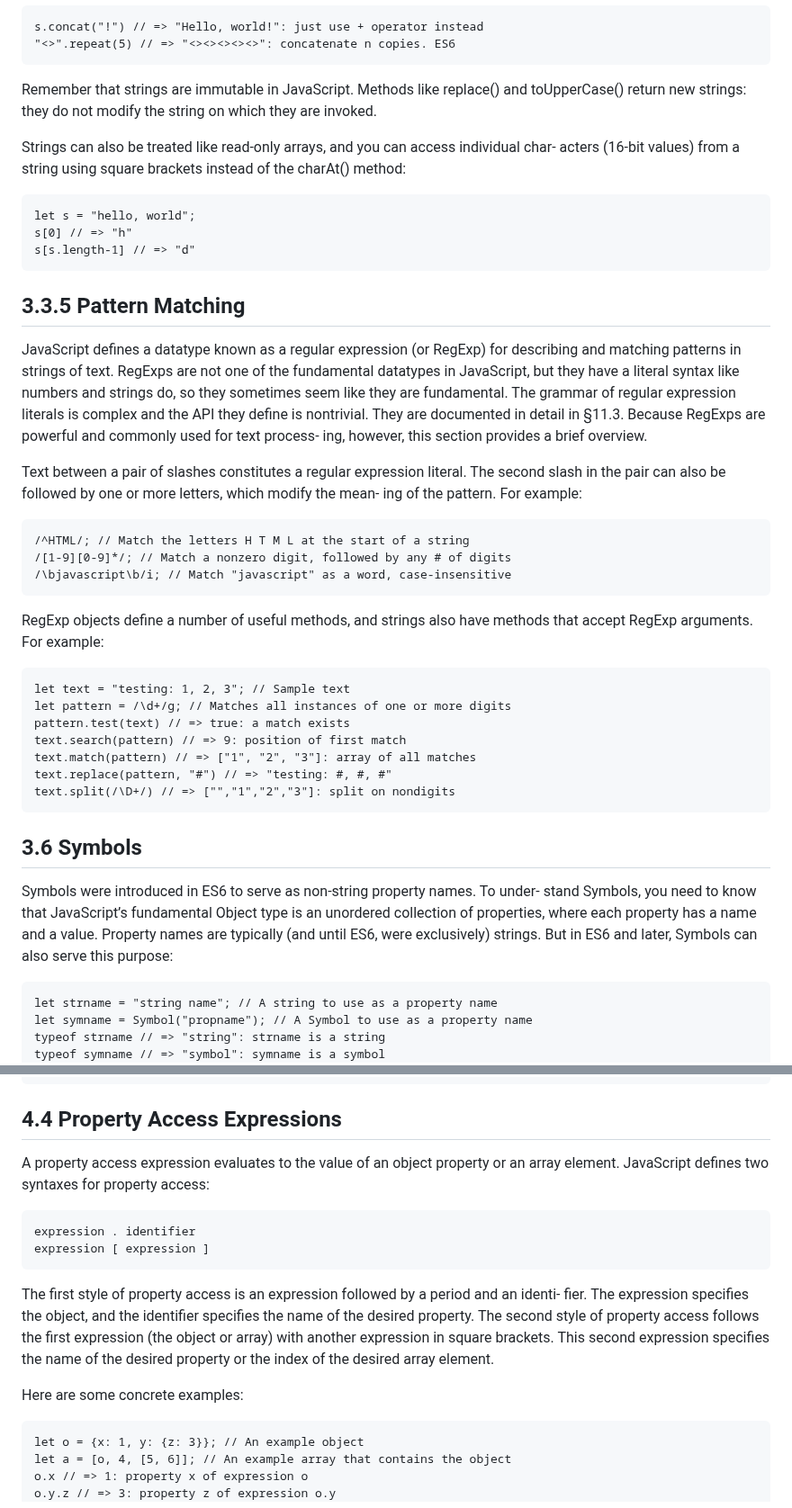
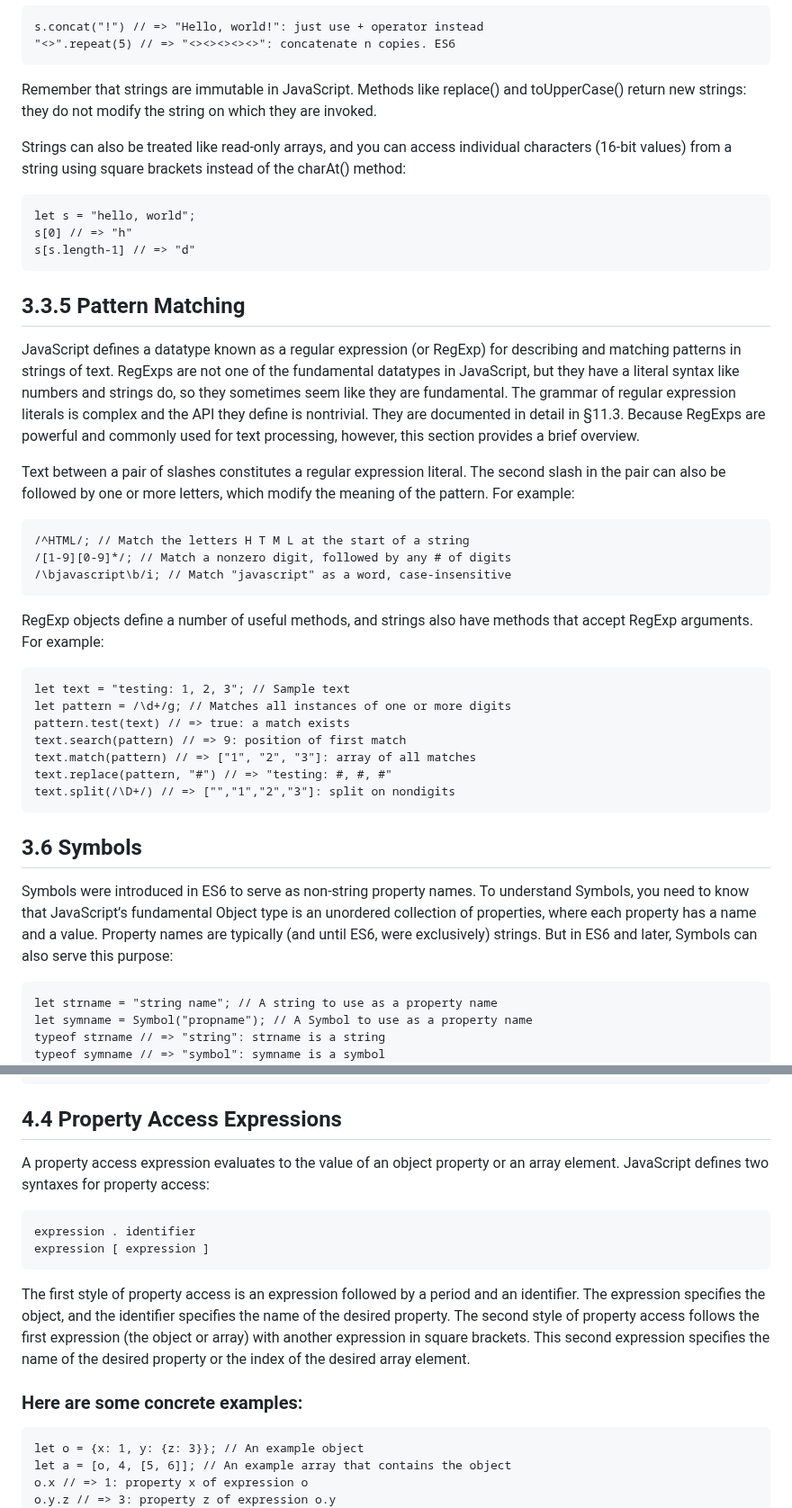
Before and after one commit to bbauska/JS-Definitive, a Markdown page: README.md, 2 parts joined by grey strips. Shown at 90% size. GitHub-like rendering.

```diff
--- a/README.md
+++ b/README.md
@@ -158,13 +161,11 @@ s.concat("!") // => "Hello, world!": just use + operator instead
 "<>".repeat(5) // => "<><><><><>": concatenate n copies. ES6
 </pre>
 
-<p>Remember that strings are immutable in JavaScript. Methods like replace() and
-toUpperCase() return new strings: they do not modify the string on which they are
-invoked.</p>
+<p>Remember that strings are immutable in JavaScript. Methods like replace() and toUpperCase()
+return new strings: they do not modify the string on which they are invoked.</p>
 
-<p>Strings can also be treated like read-only arrays, and you can access individual char‐
-acters (16-bit values) from a string using square brackets instead of the charAt()
-method:</p>
+<p>Strings can also be treated like read-only arrays, and you can access individual characters
+(16-bit values) from a string using square brackets instead of the charAt() method:</p>
 
 <pre>
 let s = "hello, world";
@@ -174,16 +175,16 @@ s[s.length-1] // => "d"
 <!--~~~~~~~~~~~~~~~~~~~~~~~~~~~~~~~~~~~~~~~~~~~~~~~~~~~~~~~~~~~~~~~~~~~~~~~~~~~~~~~~~~~~~~~~~~~~-->
 <h2 id="ch3-3-5">3.3.5 Pattern Matching</h2>
 <!--~~~~~~~~~~~~~~~~~~~~~~~~~~~~~~~~~~~~~~~~~~~~~~~~~~~~~~~~~~~~~~~~~~~~~~~~~~~~~~~~~~~~~~~~~~~~-->
-<p>JavaScript defines a datatype known as a regular expression (or RegExp) for describing
-and matching patterns in strings of text. RegExps are not one of the fundamental
-datatypes in JavaScript, but they have a literal syntax like numbers and strings do, so
-they sometimes seem like they are fundamental. The grammar of regular expression
-literals is complex and the API they define is nontrivial. They are documented in
-detail in §11.3. Because RegExps are powerful and commonly used for text process‐
-ing, however, this section provides a brief overview.</p>
-<p>Text between a pair of slashes constitutes a regular expression literal. The second
-slash in the pair can also be followed by one or more letters, which modify the mean‐
-ing of the pattern. For example:</p>
+<p>JavaScript defines a datatype known as a regular expression (or RegExp) for describing and
+matching patterns in strings of text. RegExps are not one of the fundamental datatypes in JavaScript,
+but they have a literal syntax like numbers and strings do, so they sometimes seem like they are
+fundamental. The grammar of regular expression literals is complex and the API they define is
+nontrivial. They are documented in detail in §11.3. Because RegExps are powerful and commonly
+used for text processing, however, this section provides a brief overview.</p>
+
+<p>Text between a pair of slashes constitutes a regular expression literal. The second slash in the
+pair can also be followed by one or more letters, which modify the meaning of the pattern. For
+example:</p>
 
 <pre>
 /^HTML/; // Match the letters H T M L at the start of a string
@@ -191,8 +192,8 @@ ing of the pattern. For example:</p>
 /\bjavascript\b/i; // Match "javascript" as a word, case-insensitive
 </pre>
 
-<p>RegExp objects define a number of useful methods, and strings also have methods
-that accept RegExp arguments. For example:</p>
+<p>RegExp objects define a number of useful methods, and strings also have methods that accept
+RegExp arguments. For example:</p>
 
 <pre>
 let text = "testing: 1, 2, 3"; // Sample text
@@ -206,11 +207,10 @@ text.split(/\D+/) // => ["","1","2","3"]: split on nondigits
 <!--~~~~~~~~~~~~~~~~~~~~~~~~~~~~~~~~~~~~~~~~~~~~~~~~~~~~~~~~~~~~~~~~~~~~~~~~~~~~~~~~~~~~~~~~~~~~-->
 <h2 id="ch3-6">3.6 Symbols</h2>
 <!--~~~~~~~~~~~~~~~~~~~~~~~~~~~~~~~~~~~~~~~~~~~~~~~~~~~~~~~~~~~~~~~~~~~~~~~~~~~~~~~~~~~~~~~~~~~~-->
-<p>Symbols were introduced in ES6 to serve as non-string property names. To under‐
-stand Symbols, you need to know that JavaScript’s fundamental Object type is an
-unordered collection of properties, where each property has a name and a value.
-Property names are typically (and until ES6, were exclusively) strings. But in ES6 and
-later, Symbols can also serve this purpose:</p>
+<p>Symbols were introduced in ES6 to serve as non-string property names. To understand Symbols,
+you need to know that JavaScript’s fundamental Object type is an unordered collection of properties,
+where each property has a name and a value. Property names are typically (and until ES6, were
+exclusively) strings. But in ES6 and later, Symbols can also serve this purpose:</p>
 
 <pre>
 let strname = "string name"; // A string to use as a property name
@@ -299,21 +298,22 @@ let [x,y] = [1,2]; // Same as let x=1, y=2
 <!--~~~~~~~~~~~~~~~~~~~~~~~~~~~~~~~~~~~~~~~~~~~~~~~~~~~~~~~~~~~~~~~~~~~~~~~~~~~~~~~~~~~~~~~~~~~~-->
 <h2 id="ch4-4">4.4 Property Access Expressions</h2>
 <!--~~~~~~~~~~~~~~~~~~~~~~~~~~~~~~~~~~~~~~~~~~~~~~~~~~~~~~~~~~~~~~~~~~~~~~~~~~~~~~~~~~~~~~~~~~~~-->
-<p>A property access expression evaluates to the value of an object property or an array
-element. JavaScript defines two syntaxes for property access:</p>
+<p>A property access expression evaluates to the value of an object property or an array element.
+JavaScript defines two syntaxes for property access:</p>
 
 <pre>
 expression . identifier
 expression [ expression ]
 </pre>
 
-<p>The first style of property access is an expression followed by a period and an identi‐
-fier. The expression specifies the object, and the identifier specifies the name of the
-desired property. The second style of property access follows the first expression (the
-object or array) with another expression in square brackets. This second expression
-specifies the name of the desired property or the index of the desired array element.</p>
-<p>Here are some concrete examples:</p>
-
+<p>The first style of property access is an expression followed by a period and an identifier. The
+expression specifies the object, and the identifier specifies the name of the desired property. The
+second style of property access follows the first expression (the object or array) with another
+expression in square brackets. This second expression specifies the name of the desired property
+or the index of the desired array element.</p>
+<!--~~~~~~~~~~~~~~~~~~~~~~~~~~~~~~~~~~~~~~~~~~~-->
+<h3>Here are some concrete examples:</h3>
+<!--~~~~~~~~~~~~~~~~~~~~~~~~~~~~~~~~~~~~~~~~~~~-->
 <pre>
 let o = {x: 1, y: {z: 3}}; // An example object
 let a = [o, 4, [5, 6]]; // An example array that contains the object
```
Also changed, not shown: other parts of README.md (+97 -96 lines).
